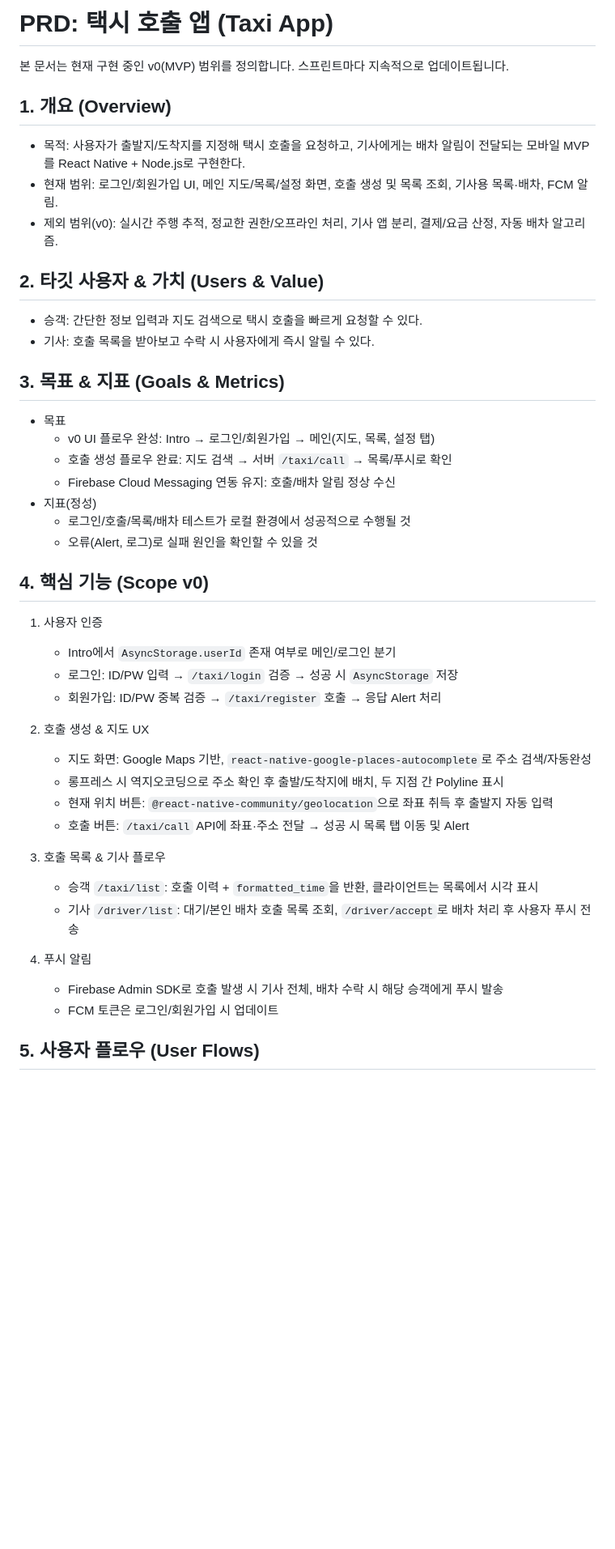
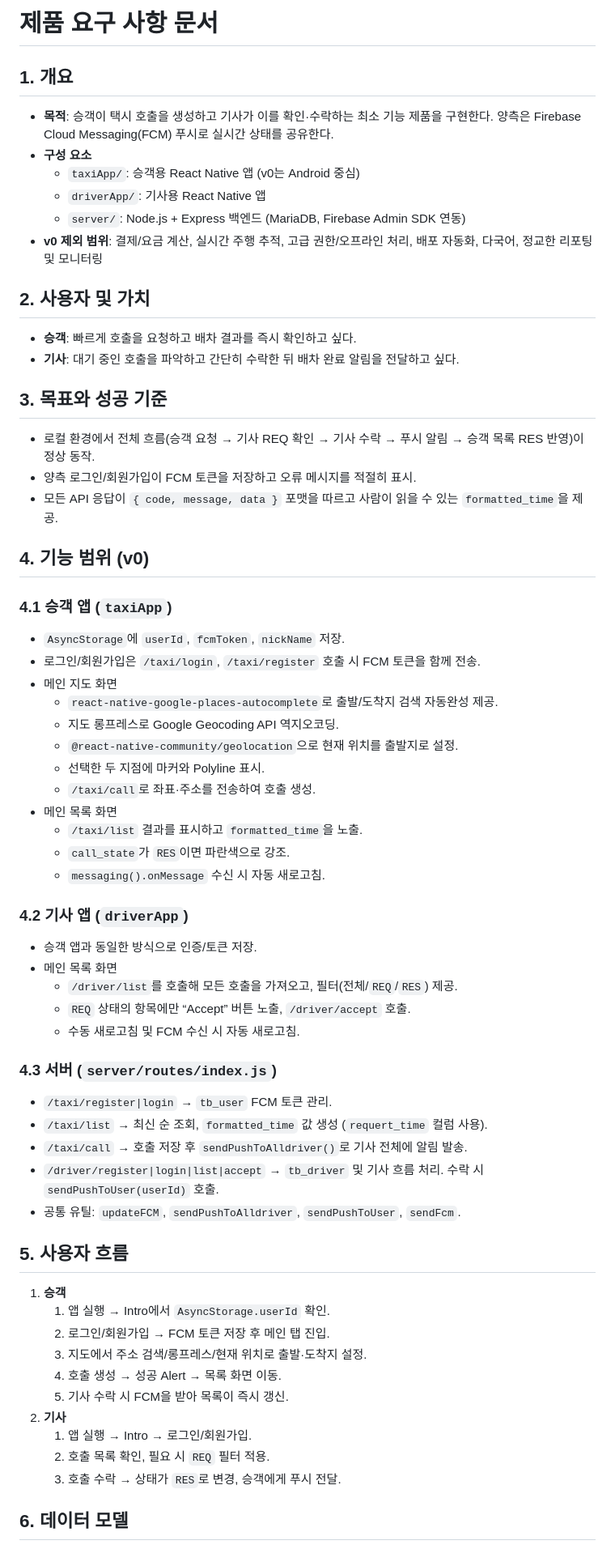
Before and after one commit to JungH200000/rn-taxi-app, a Markdown page: docs/PRD.md, the part around one of its changes. Shown at 81% size. GitHub-like rendering; blank space fills up the shorter version.

```diff
--- a/docs/PRD.md
+++ b/docs/PRD.md
@@ -1,51 +1,70 @@
-# PRD: 택시 호출 앱 (Taxi App)
+# 제품 요구 사항 문서
 
-본 문서는 현재 구현 중인 v0(MVP) 범위를 정의합니다. 스프린트마다 지속적으로 업데이트됩니다.
+## 1. 개요
 
-## 1. 개요 (Overview)
+- **목적**: 승객이 택시 호출을 생성하고 기사가 이를 확인·수락하는 최소 기능 제품을 구현한다. 양측은 Firebase Cloud Messaging(FCM) 푸시로 실시간 상태를 공유한다.
+- **구성 요소**
+  - `taxiApp/`: 승객용 React Native 앱 (v0는 Android 중심)
+  - `driverApp/`: 기사용 React Native 앱
+  - `server/`: Node.js + Express 백엔드 (MariaDB, Firebase Admin SDK 연동)
+- **v0 제외 범위**: 결제/요금 계산, 실시간 주행 추적, 고급 권한/오프라인 처리, 배포 자동화, 다국어, 정교한 리포팅 및 모니터링
 
-- 목적: 사용자가 출발지/도착지를 지정해 택시 호출을 요청하고, 기사에게는 배차 알림이 전달되는 모바일 MVP를 React Native + Node.js로 구현한다.
-- 현재 범위: 로그인/회원가입 UI, 메인 지도/목록/설정 화면, 호출 생성 및 목록 조회, 기사용 목록·배차, FCM 알림.
-- 제외 범위(v0): 실시간 주행 추적, 정교한 권한/오프라인 처리, 기사 앱 분리, 결제/요금 산정, 자동 배차 알고리즘.
+## 2. 사용자 및 가치
 
-## 2. 타깃 사용자 & 가치 (Users & Value)
+- **승객**: 빠르게 호출을 요청하고 배차 결과를 즉시 확인하고 싶다.
+- **기사**: 대기 중인 호출을 파악하고 간단히 수락한 뒤 배차 완료 알림을 전달하고 싶다.
 
-- 승객: 간단한 정보 입력과 지도 검색으로 택시 호출을 빠르게 요청할 수 있다.
-- 기사: 호출 목록을 받아보고 수락 시 사용자에게 즉시 알릴 수 있다.
+## 3. 목표와 성공 기준
 
-## 3. 목표 & 지표 (Goals & Metrics)
+- 로컬 환경에서 전체 흐름(승객 요청 → 기사 REQ 확인 → 기사 수락 → 푸시 알림 → 승객 목록 RES 반영)이 정상 동작.
+- 양측 로그인/회원가입이 FCM 토큰을 저장하고 오류 메시지를 적절히 표시.
+- 모든 API 응답이 `{ code, message, data }` 포맷을 따르고 사람이 읽을 수 있는 `formatted_time`을 제공.
 
-- 목표
-  - v0 UI 플로우 완성: Intro → 로그인/회원가입 → 메인(지도, 목록, 설정 탭)
-  - 호출 생성 플로우 완료: 지도 검색 → 서버 `/taxi/call` → 목록/푸시로 확인
-  - Firebase Cloud Messaging 연동 유지: 호출/배차 알림 정상 수신
-- 지표(정성)
-  - 로그인/호출/목록/배차 테스트가 로컬 환경에서 성공적으로 수행될 것
-  - 오류(Alert, 로그)로 실패 원인을 확인할 수 있을 것
+## 4. 기능 범위 (v0)
 
-## 4. 핵심 기능 (Scope v0)
+### 4.1 승객 앱 (`taxiApp`)
 
-1. 사용자 인증
+- `AsyncStorage`에 `userId`, `fcmToken`, `nickName` 저장.
+- 로그인/회원가입은 `/taxi/login`, `/taxi/register` 호출 시 FCM 토큰을 함께 전송.
+- 메인 지도 화면
+  - `react-native-google-places-autocomplete`로 출발/도착지 검색 자동완성 제공.
+  - 지도 롱프레스로 Google Geocoding API 역지오코딩.
+  - `@react-native-community/geolocation`으로 현재 위치를 출발지로 설정.
+  - 선택한 두 지점에 마커와 Polyline 표시.
+  - `/taxi/call`로 좌표·주소를 전송하여 호출 생성.
+- 메인 목록 화면
+  - `/taxi/list` 결과를 표시하고 `formatted_time`을 노출.
+  - `call_state`가 `RES`이면 파란색으로 강조.
+  - `messaging().onMessage` 수신 시 자동 새로고침.
 
-   - Intro에서 `AsyncStorage.userId` 존재 여부로 메인/로그인 분기
-   - 로그인: ID/PW 입력 → `/taxi/login` 검증 → 성공 시 `AsyncStorage` 저장
-   - 회원가입: ID/PW 중복 검증 → `/taxi/register` 호출 → 응답 Alert 처리
+### 4.2 기사 앱 (`driverApp`)
 
-2. 호출 생성 & 지도 UX
+- 승객 앱과 동일한 방식으로 인증/토큰 저장.
+- 메인 목록 화면
+  - `/driver/list`를 호출해 모든 호출을 가져오고, 필터(전체/`REQ`/`RES`) 제공.
+  - `REQ` 상태의 항목에만 “Accept” 버튼 노출, `/driver/accept` 호출.
+  - 수동 새로고침 및 FCM 수신 시 자동 새로고침.
 
-   - 지도 화면: Google Maps 기반, `react-native-google-places-autocomplete`로 주소 검색/자동완성
-   - 롱프레스 시 역지오코딩으로 주소 확인 후 출발/도착지에 배치, 두 지점 간 Polyline 표시
-   - 현재 위치 버튼: `@react-native-community/geolocation`으로 좌표 취득 후 출발지 자동 입력
-   - 호출 버튼: `/taxi/call` API에 좌표·주소 전달 → 성공 시 목록 탭 이동 및 Alert
+### 4.3 서버 (`server/routes/index.js`)
 
-3. 호출 목록 & 기사 플로우
+- `/taxi/register|login` → `tb_user` FCM 토큰 관리.
+- `/taxi/list` → 최신 순 조회, `formatted_time` 값 생성 (`requert_time` 컬럼 사용).
+- `/taxi/call` → 호출 저장 후 `sendPushToAlldriver()`로 기사 전체에 알림 발송.
+- `/driver/register|login|list|accept` → `tb_driver` 및 기사 흐름 처리. 수락 시 `sendPushToUser(userId)` 호출.
+- 공통 유틸: `updateFCM`, `sendPushToAlldriver`, `sendPushToUser`, `sendFcm`.
 
-   - 승객 `/taxi/list`: 호출 이력 + `formatted_time`을 반환, 클라이언트는 목록에서 시각 표시
-   - 기사 `/driver/list`: 대기/본인 배차 호출 목록 조회, `/driver/accept`로 배차 처리 후 사용자 푸시 전송
+## 5. 사용자 흐름
 
-4. 푸시 알림
-   - Firebase Admin SDK로 호출 발생 시 기사 전체, 배차 수락 시 해당 승객에게 푸시 발송
-   - FCM 토큰은 로그인/회원가입 시 업데이트
+1. **승객**
+   1. 앱 실행 → Intro에서 `AsyncStorage.userId` 확인.
+   2. 로그인/회원가입 → FCM 토큰 저장 후 메인 탭 진입.
+   3. 지도에서 주소 검색/롱프레스/현재 위치로 출발·도착지 설정.
+   4. 호출 생성 → 성공 Alert → 목록 화면 이동.
+   5. 기사 수락 시 FCM을 받아 목록이 즉시 갱신.
+2. **기사**
+   1. 앱 실행 → Intro → 로그인/회원가입.
+   2. 호출 목록 확인, 필요 시 `REQ` 필터 적용.
+   3. 호출 수락 → 상태가 `RES`로 변경, 승객에게 푸시 전달.
 
-## 5. 사용자 플로우 (User Flows)
+## 6. 데이터 모델
 
```
Also changed, not shown: other parts of docs/PRD.md (+29 -74 lines).
